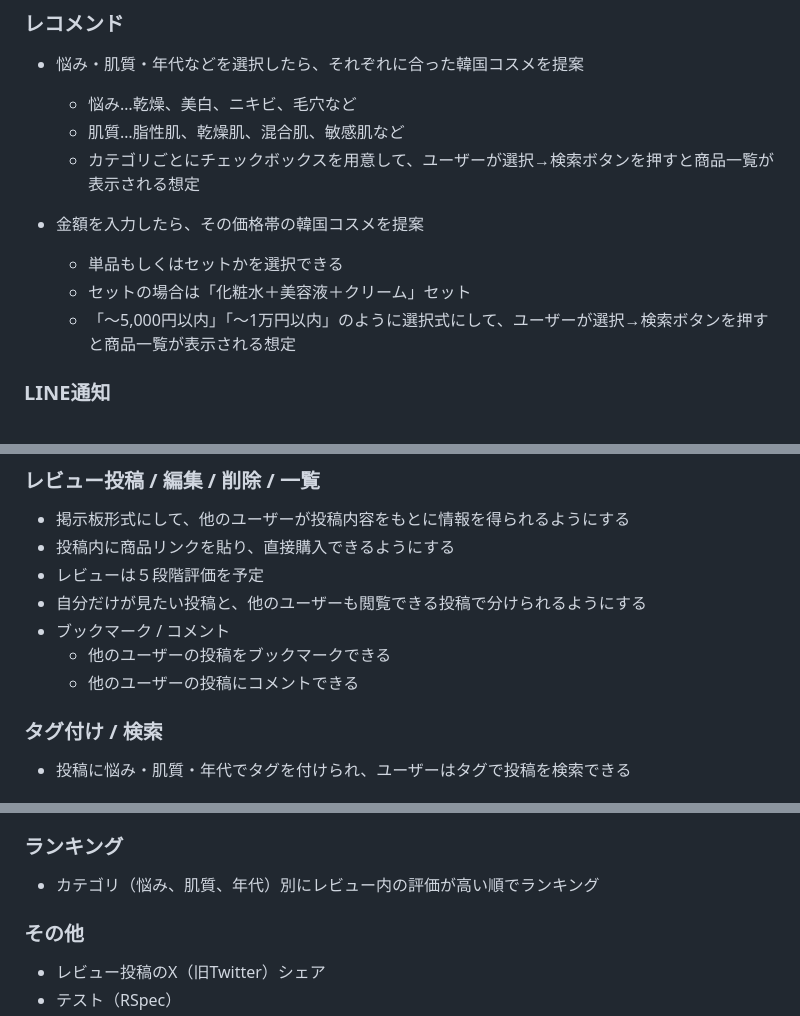
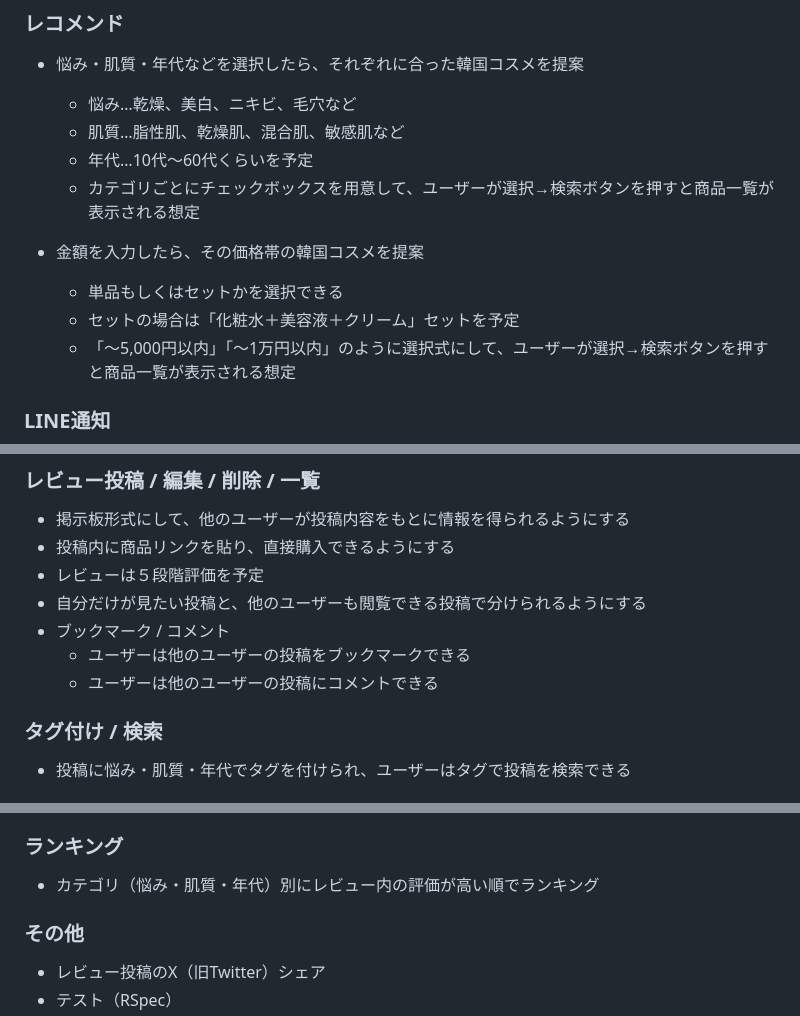
Before and after one commit to rk0325/korecare, a Markdown page: README.md, 3 parts joined by grey strips. Drawn GitHub-style.

```diff
--- a/README.md
+++ b/README.md
@@ -30,11 +28,12 @@
 - 悩み・肌質・年代などを選択したら、それぞれに合った韓国コスメを提案
   - 悩み…乾燥、美白、ニキビ、毛穴など
   - 肌質…脂性肌、乾燥肌、混合肌、敏感肌など
+  - 年代…10代〜60代くらいを予定
   - カテゴリごとにチェックボックスを用意して、ユーザーが選択→検索ボタンを押すと商品一覧が表示される想定
 
 - 金額を入力したら、その価格帯の韓国コスメを提案
   - 単品もしくはセットかを選択できる
-  - セットの場合は「化粧水＋美容液＋クリーム」セット
+  - セットの場合は「化粧水＋美容液＋クリーム」セットを予定
   - 「〜5,000円以内」「〜1万円以内」のように選択式にして、ユーザーが選択→検索ボタンを押すと商品一覧が表示される想定
 
 ### LINE通知
@@ -61,8 +60,8 @@
 - レビューは５段階評価を予定
 - 自分だけが見たい投稿と、他のユーザーも閲覧できる投稿で分けられるようにする
 - ブックマーク / コメント
-  - 他のユーザーの投稿をブックマークできる
-  - 他のユーザーの投稿にコメントできる
+  - ユーザーは他のユーザーの投稿をブックマークできる
+  - ユーザーは他のユーザーの投稿にコメントできる
 
 ### タグ付け / 検索
 - 投稿に悩み・肌質・年代でタグを付けられ、ユーザーはタグで投稿を検索できる
@@ -75,7 +74,7 @@
 - アプリ内でレコメンドされたスキンケアコスメ以外でも記録できる
 
 ### ランキング
-- カテゴリ（悩み、肌質、年代）別にレビュー内の評価が高い順でランキング
+- カテゴリ（悩み・肌質・年代）別にレビュー内の評価が高い順でランキング
 
 ### その他
 - レビュー投稿のX（旧Twitter）シェア
```
Also changed, not shown: other parts of README.md (+0 -2 lines).
